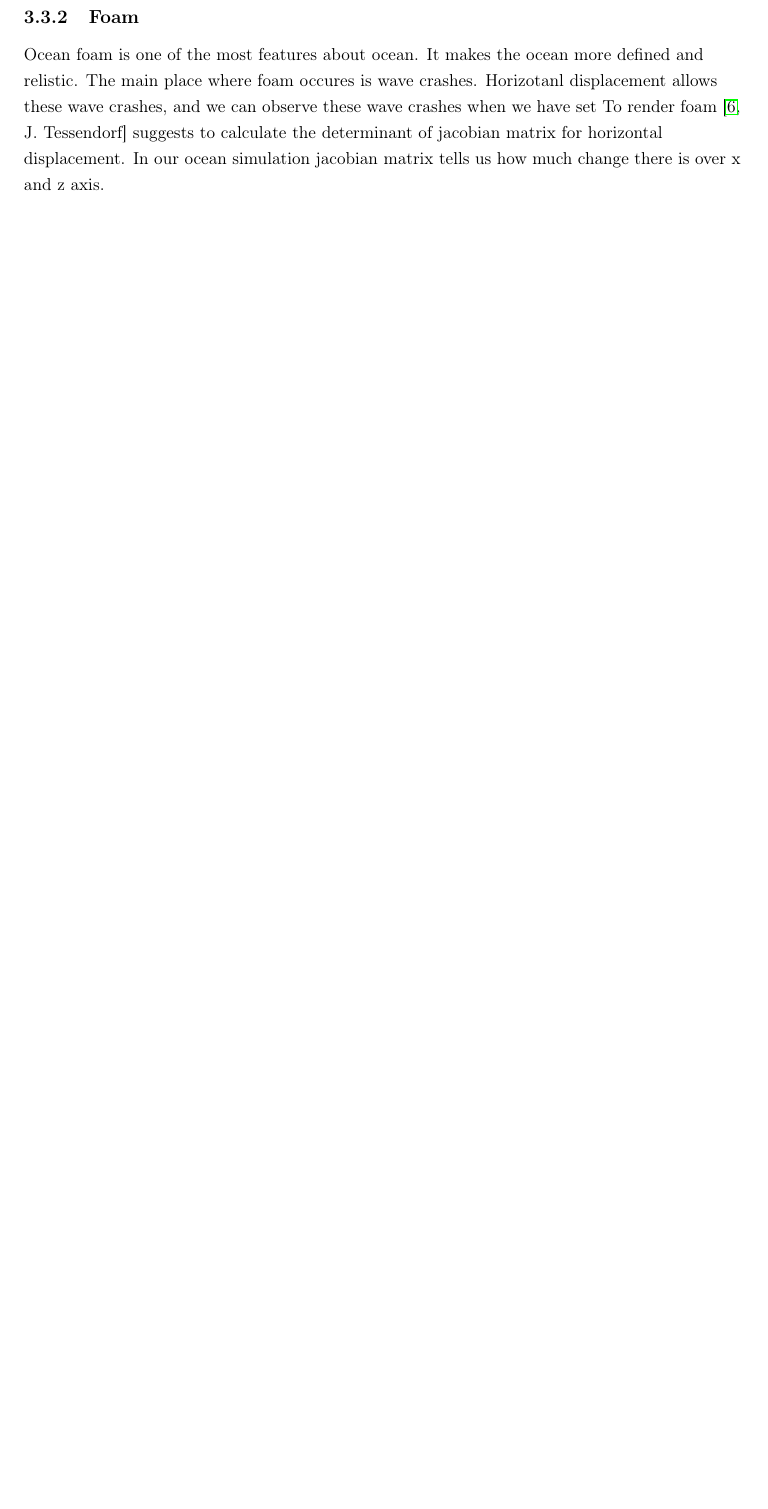
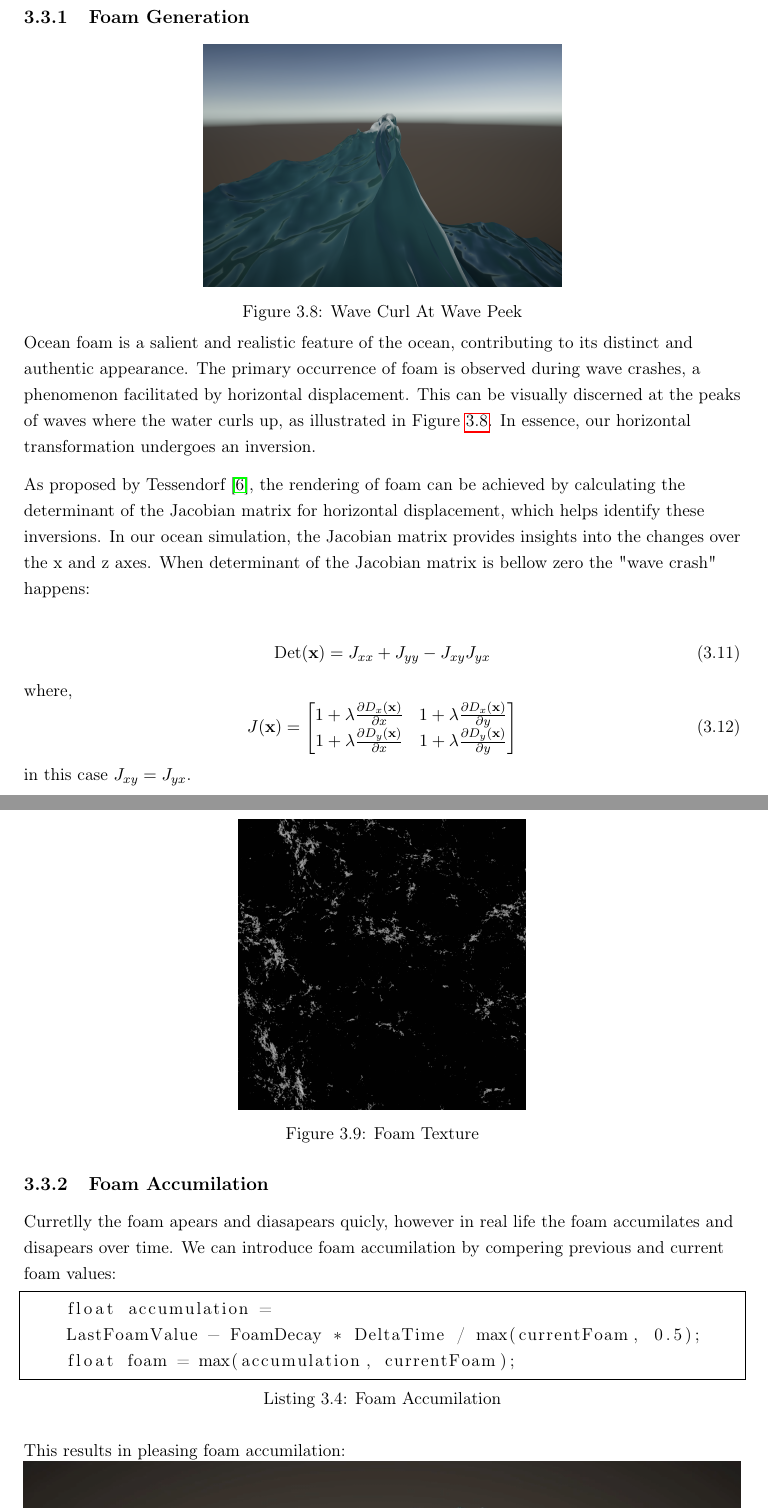
Before and after one commit to Biebras/Ocean-Simulation-Report, a LaTeX thesis (finalReport.tex, which reads chapters/chapter3.tex): part of page 22 of 27 before the commit and two parts of pages 23 and 24 of 29 after it, the two joined at a grey line, cut so that both start at the same text, the shorter picture padded with empty space. Compiled offline with pdfLaTeX.

Commit message:
Foam Subsection

```diff
--- a/chapters/chapter3.tex
+++ b/chapters/chapter3.tex
@@ -275,8 +280,46 @@ Once again we need to perform IFFT \ref{fig:ifft_algorithm} to get horizontal di
 
 % \subsubsection{Output}
 
-\subsection{Foam}
-Ocean foam is one of the most features about ocean. It makes the ocean more defined and relistic.
-The main place where foam occures is wave crashes. Horizotanl displacement allows these wave crashes, and we can observe these wave crashes when we have set
-To render foam \cite[J. Tessendorf]{tessendorf2001} suggests to calculate the determinant of jacobian matrix for horizontal displacement.
-In our ocean simulation jacobian matrix tells us how much change there is over x and z axis.
+\section{Foam}
+
+\subsection{Foam Generation}
+\begin{minipage}{1\textwidth}
+    \centering
+    \includegraphics[width=0.50\textwidth]{"images/wave_curl.png"}
+    \captionof{figure}{Wave Curl At Wave Peek}
+    \label{fig:wave_curl}
+\end{minipage}
+
+Ocean foam is a salient and realistic feature of the ocean, contributing to its distinct and authentic appearance. The primary occurrence of foam is observed during wave crashes, a phenomenon facilitated by horizontal displacement. This can be visually discerned at the peaks of waves where the water curls up, as illustrated in Figure \ref{fig:wave_curl}. In essence, our horizontal transformation undergoes an inversion.
+
+As proposed by Tessendorf \cite{tessendorf2001}, the rendering of foam can be achieved by calculating the determinant of the Jacobian matrix for horizontal displacement, which helps identify these inversions. In our ocean simulation, the Jacobian matrix provides insights into the changes over the x and z axes. When determinant of the Jacobian matrix is bellow zero the "wave crash" happens:
+
+\begin{equation}
+    \text{Det}(\mathbf{x}) = J_{xx} + J_{yy} - J_{xy} J_{yx}
+\end{equation}
+where,
+\begin{equation}
+    J(\mathbf{x}) =
+    \begin{bmatrix}
+        1 + \lambda\frac{\partial D_x(\mathbf{x})}{\partial x} & 1 + \lambda\frac{\partial D_x(\mathbf{x})}{\partial y} \\
+        1 + \lambda\frac{\partial D_y(\mathbf{x})}{\partial x} & 1 + \lambda\frac{\partial D_y(\mathbf{x})}{\partial y}
+    \end{bmatrix}
+\end{equation}
+in this case $J_{xy} = J_{yx}$.
+
+\begin{minipage}{1\textwidth}
+    \centering
+    \includegraphics[width=0.40\textwidth]{"images/foam_texture.png"}
+    \captionof{figure}{Foam Texture}
+    \label{fig:foam_texture}
+\end{minipage}
+
+\subsection{Foam Accumilation}
+Curretlly the foam apears and diasapears quicly, however in real life the foam accumilates and disapears over time.
+We can introduce foam accumilation by compering previous and current foam values:
+\begin{lstlisting}[caption={Foam Accumilation}, frame=single, numberstyle=\small\color{gray}, captionpos=b]
+    float accumulation =
+    LastFoamValue - FoamDecay * DeltaTime / max(currentFoam, 0.5);
+    float foam = max(accumulation, currentFoam);
+\end{lstlisting}
+This results in pleasing foam accumilation:
```
Also changed, not shown: images/foam_texture.png (added), images/ocean_with_foam.png (added), images/wave_curl.png (added), chapters/chapter3.tex (18 more changed lines).
